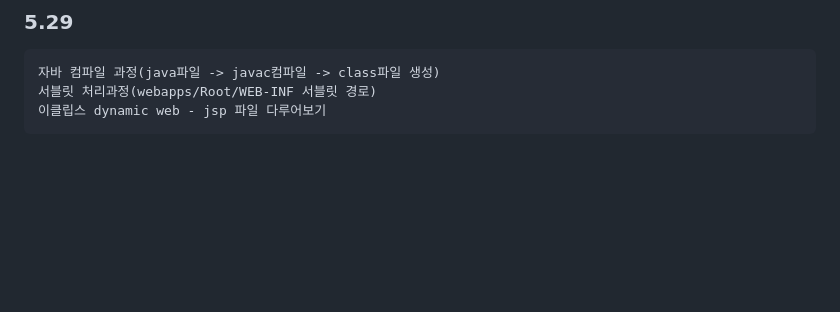
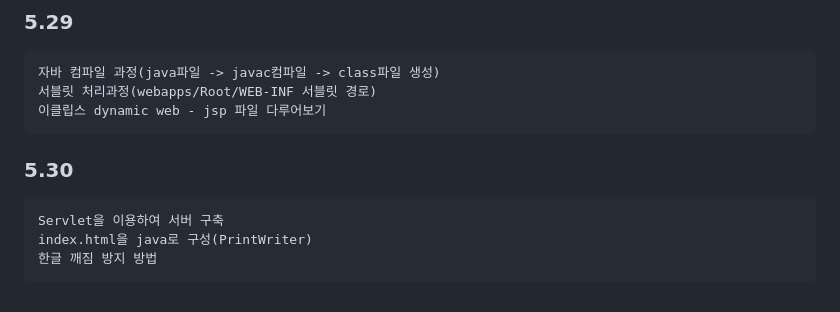
Before and after one commit to DragonCastle7512/seoil, a Markdown page: README.md, the part around the change. Rendered like a GitHub page; blank space fills up the shorter version.

````diff
--- a/README.md
+++ b/README.md
@@ -129,3 +129,9 @@ javascript class
 서블릿 처리과정(webapps/Root/WEB-INF 서블릿 경로)
 이클립스 dynamic web - jsp 파일 다루어보기
 ```
+### 5.30
+```
+Servlet을 이용하여 서버 구축
+index.html을 java로 구성(PrintWriter)
+한글 깨짐 방지 방법
+```
````
